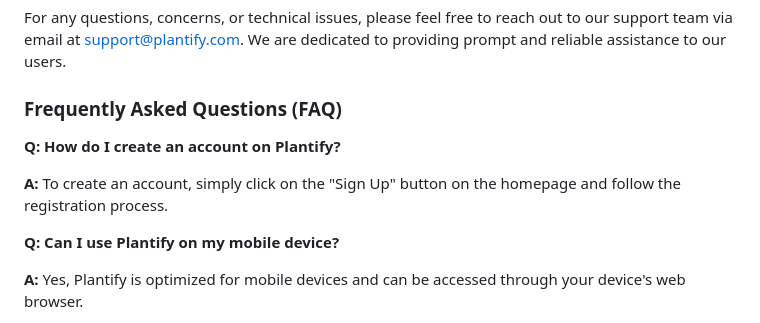
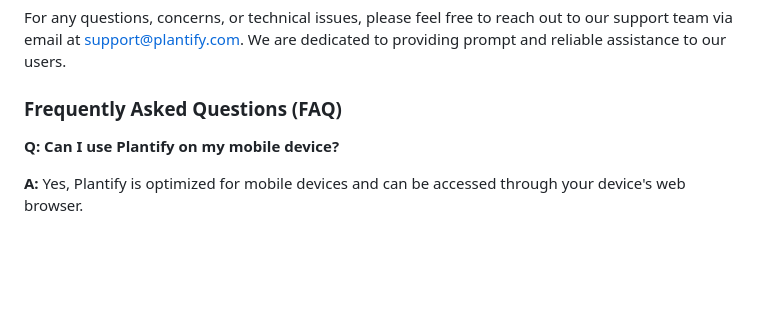
Before and after one commit to navneetguptacse/Plantify, a Markdown page: README.md, the part around the change. GitHub-like rendering; blank space fills up the shorter version.

Commit message:
alpha-commit

```diff
--- a/README.md
+++ b/README.md
@@ -51,10 +51,6 @@ For any questions, concerns, or technical issues, please feel free to reach out
 
 ### Frequently Asked Questions (FAQ)
 
-**Q: How do I create an account on Plantify?**
-
-**A:** To create an account, simply click on the "Sign Up" button on the homepage and follow the registration process.
-
 **Q: Can I use Plantify on my mobile device?**
 
 **A:** Yes, Plantify is optimized for mobile devices and can be accessed through your device's web browser.
```
